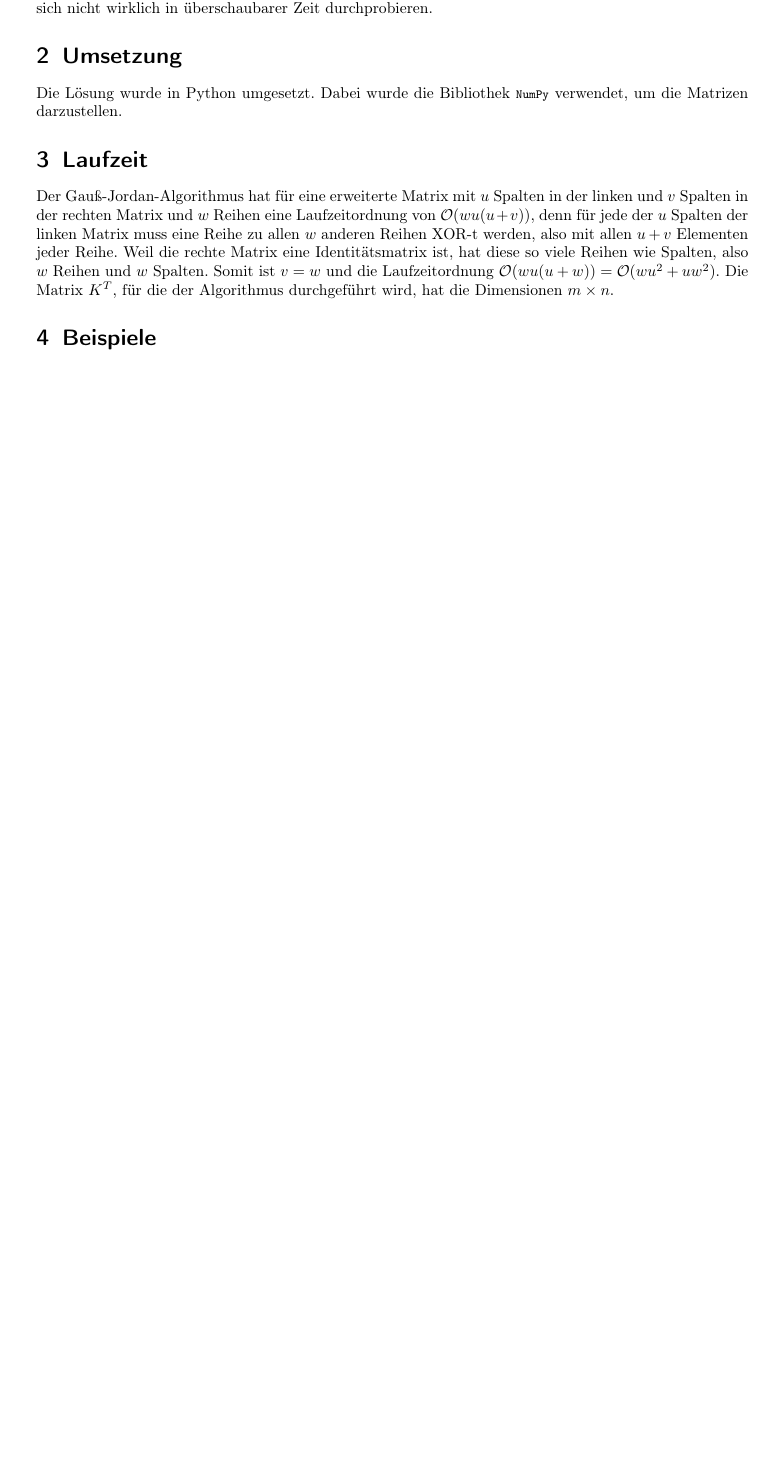
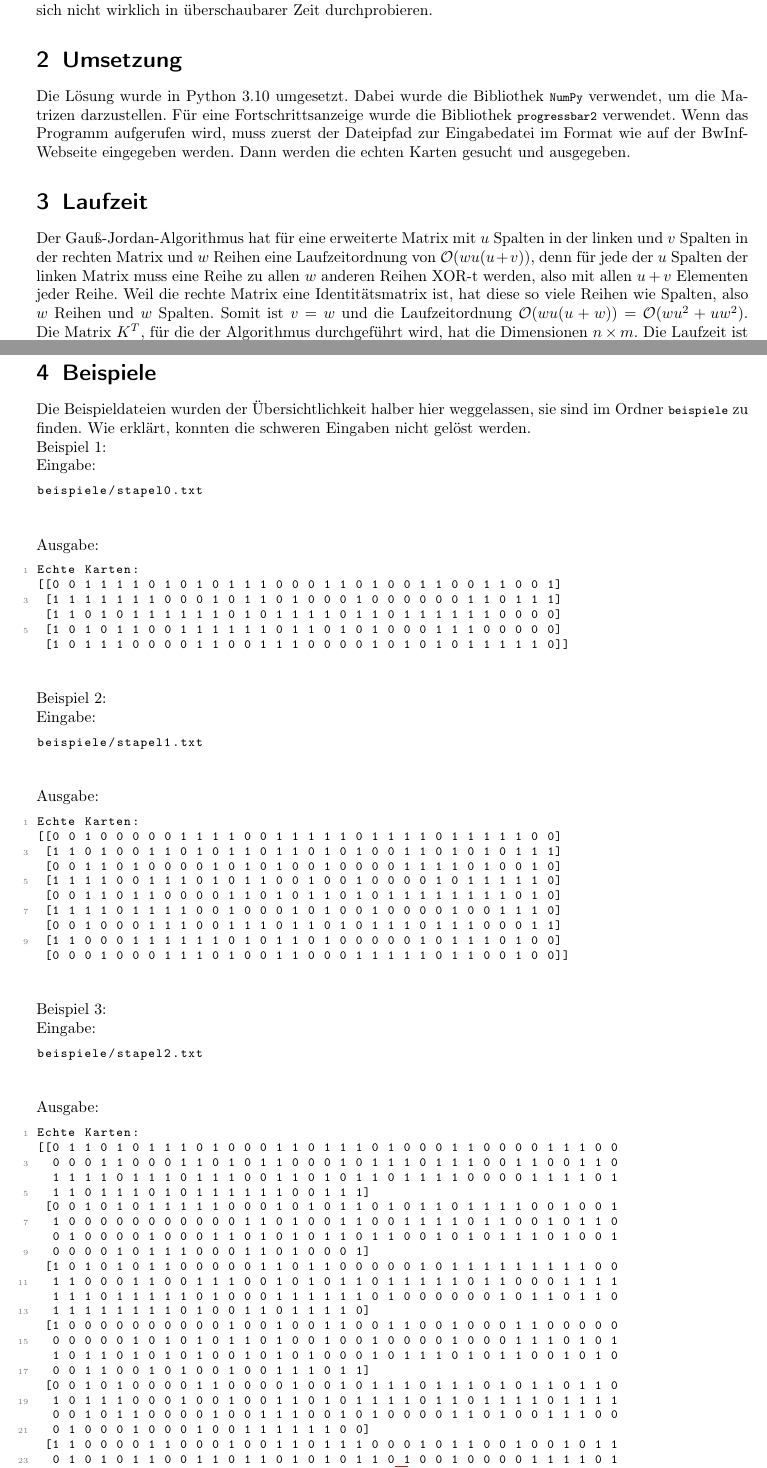
Before and after one commit to phgilde/bwinf40-2, a LaTeX document (zara-zackig/dokumentation.tex): part of page 4 of 5 before the commit and two parts of pages 4 and 5 of 6 after it, the two joined at a grey line, cut so that both start at the same text, the shorter picture padded with empty space. Compiled offline with pdfLaTeX.

Commit message:
laufzeit

```diff
--- a/zara-zackig/dokumentation.tex
+++ b/zara-zackig/dokumentation.tex
@@ -266,8 +266,74 @@ Die richtige Karte für das $s$-te Haus kann gefunden werden, in dem man die Kar
 \\
 Das Verfahren stößt an seine Grenzen, wenn $n>m$ ist. Der Rang von $K^T$ ist dann nämlich höchstens $m$, wodurch der Nullraum $q=n-m$ Basisvektoren hat. Diese Basisvektoren müssen nun nicht zwangsweise einen mit 11 Einsen beinhalten, dieser könnte auch eine Linearkombination der anderen Basisvektoren sein. Wenn das der Fall ist, müsste man alle $2^q$ Kombinationen von Basisvektoren durchprobieren, bis eine davon $11$ Einsen beinhaltet, was für die Beispieleingabe auf der BwInf-Webseite mit $161$ Karten zu je $128$ Bit $2^q=2^{n-m}=2^{161-128}=2^{33}=8.589.934.592$ Kombinationen sind. Diese lassen sich nicht wirklich in überschaubarer Zeit durchprobieren.
 \section{Umsetzung}
-Die Lösung wurde in Python umgesetzt. Dabei wurde die Bibliothek \lstinline|NumPy| verwendet, um die Matrizen darzustellen.
+Die Lösung wurde in Python 3.10 umgesetzt. Dabei wurde die Bibliothek \lstinline|NumPy| verwendet, um die Matrizen darzustellen. Für eine Fortschrittsanzeige wurde die Bibliothek \lstinline|progressbar2| verwendet. Wenn das Programm aufgerufen wird, muss zuerst der Dateipfad zur Eingabedatei im Format wie auf der BwInf-Webseite eingegeben werden. Dann werden die echten Karten gesucht und ausgegeben.
 \section{Laufzeit}
-Der Gauß-Jordan-Algorithmus hat für eine erweiterte Matrix mit $u$ Spalten in der linken und $v$ Spalten in der rechten Matrix und $w$ Reihen eine Laufzeitordnung von $\mathcal{O}(wu(u+v))$, denn für jede der $u$ Spalten der linken Matrix muss eine Reihe zu allen $w$ anderen Reihen XOR-t werden, also mit allen $u+v$ Elementen jeder Reihe. Weil die rechte Matrix eine Identitätsmatrix ist, hat diese so viele Reihen wie Spalten, also $w$ Reihen und $w$ Spalten. Somit ist $v=w$ und die Laufzeitordnung $\mathcal{O}(wu(u+w))=\mathcal{O}(wu^2+uw^2)$. Die Matrix $K^T$, für die der Algorithmus durchgeführt wird, hat die Dimensionen $m \times n$.
+Der Gauß-Jordan-Algorithmus hat für eine erweiterte Matrix mit $u$ Spalten in der linken und $v$ Spalten in der rechten Matrix und $w$ Reihen eine Laufzeitordnung von $\mathcal{O}(wu(u+v))$, denn für jede der $u$ Spalten der linken Matrix muss eine Reihe zu allen $w$ anderen Reihen XOR-t werden, also mit allen $u+v$ Elementen jeder Reihe. Weil die rechte Matrix eine Identitätsmatrix ist, hat diese so viele Reihen wie Spalten, also $w$ Reihen und $w$ Spalten. Somit ist $v=w$ und die Laufzeitordnung $\mathcal{O}(wu(u+w))=\mathcal{O}(wu^2+uw^2)$. Die Matrix $K^T$, für die der Algorithmus durchgeführt wird, hat die Dimensionen $n \times m$. Die Laufzeit ist somit $\mathcal{O}(mn^2+nm^2)$. Wenn keiner der gefundenen Basisvektoren die richtige Anzahl an Einsen enthält, müssen alle $2^q$ Kombinationen durchprobiert werden.
 \section{Beispiele}
-
+Die Beispieldateien wurden der Übersichtlichkeit halber hier weggelassen, sie sind im Ordner \lstinline|beispiele| zu finden. Wie erklärt, konnten die schweren Eingaben nicht gelöst werden.\\
+Beispiel 1: \\
+Eingabe:
+\begin{lstlisting}
+beispiele/stapel0.txt
+\end{lstlisting}
+Ausgabe:
+\begin{lstlisting}
+Echte Karten:
+[[0 0 1 1 1 1 0 1 0 1 0 1 1 1 0 0 0 1 1 0 1 0 0 1 1 0 0 1 1 0 0 1]
+ [1 1 1 1 1 1 1 0 0 0 1 0 1 1 0 1 0 0 0 1 0 0 0 0 0 0 1 1 0 1 1 1]
+ [1 1 0 1 0 1 1 1 1 1 1 0 1 0 1 1 1 1 0 1 1 0 1 1 1 1 1 1 0 0 0 0]
+ [1 0 1 0 1 1 0 0 1 1 1 1 1 1 0 1 1 0 1 0 1 0 0 0 1 1 1 0 0 0 0 0]
+ [1 0 1 1 1 0 0 0 0 1 1 0 0 1 1 1 0 0 0 0 1 0 1 0 1 0 1 1 1 1 1 0]]
+\end{lstlisting}
+Beispiel 2: \\
+Eingabe:
+\begin{lstlisting}
+beispiele/stapel1.txt
+\end{lstlisting}
+Ausgabe:
+\begin{lstlisting}
+Echte Karten:
+[[0 0 1 0 0 0 0 0 1 1 1 1 0 0 1 1 1 1 1 0 1 1 1 1 0 1 1 1 1 1 0 0]
+ [1 1 0 1 0 0 1 1 0 1 0 1 1 0 1 1 0 1 0 1 0 0 1 1 0 1 0 1 0 1 1 1]
+ [0 0 1 1 0 1 0 0 0 0 1 0 1 0 1 0 0 1 0 0 0 0 1 1 1 1 0 1 0 0 1 0]
+ [1 1 1 1 0 0 1 1 1 0 1 0 1 1 0 0 1 0 0 1 0 0 0 0 1 0 1 1 1 1 1 0]
+ [0 0 1 1 0 1 1 0 0 0 0 1 1 0 1 0 1 1 0 1 0 1 1 1 1 1 1 1 1 0 1 0]
+ [1 1 1 1 0 1 1 1 1 0 0 1 0 0 0 1 0 1 0 0 1 0 0 0 0 1 0 0 1 1 1 0]
+ [0 0 1 0 0 0 1 1 1 0 0 1 1 1 0 1 1 0 1 0 1 1 1 0 1 1 1 0 0 0 1 1]
+ [1 1 0 0 0 1 1 1 1 1 1 0 1 0 1 1 0 1 0 0 0 0 0 1 0 1 1 1 0 1 0 0]
+ [0 0 0 1 0 0 0 1 1 1 0 1 0 0 1 1 0 0 0 1 1 1 1 1 0 1 1 0 0 1 0 0]]
+\end{lstlisting}
+Beispiel 3: \\
+Eingabe:
+\begin{lstlisting}
+beispiele/stapel2.txt
+\end{lstlisting}
+Ausgabe:
+\begin{lstlisting}
+Echte Karten:
+[[0 1 1 0 1 0 1 1 1 0 1 0 0 0 1 1 0 1 1 1 0 1 0 0 0 1 1 0 0 0 0 1 1 1 0 0
+  0 0 0 1 1 0 0 0 1 1 0 1 0 1 1 0 0 0 1 0 1 1 1 0 1 1 1 0 0 1 1 0 0 1 1 0
+  1 1 1 1 0 1 1 1 0 1 1 1 0 0 1 1 0 1 0 1 1 0 1 1 1 1 0 0 0 0 1 1 1 1 0 1
+  1 1 0 1 1 1 0 1 0 1 1 1 1 1 1 0 0 1 1 1]
+ [0 0 1 0 1 0 1 1 1 1 1 0 0 0 1 0 1 0 1 1 0 1 0 1 1 0 1 1 1 1 0 0 1 0 0 1
+  1 0 0 0 0 0 0 0 0 0 0 0 1 1 0 1 0 0 1 1 0 0 1 1 1 1 0 1 1 0 0 1 0 1 1 0
+  0 1 0 0 0 0 1 0 0 0 1 1 0 1 0 1 0 1 1 0 1 1 0 0 1 0 1 0 1 1 1 0 1 0 0 1
+  0 0 0 0 1 0 1 1 1 0 0 0 1 1 0 1 0 0 0 1]
+ [1 0 1 0 1 0 1 1 0 0 0 0 0 1 1 0 1 1 0 0 0 0 0 1 0 1 1 1 1 1 1 1 1 1 0 0
+  1 1 0 0 0 1 1 0 0 1 1 1 0 0 1 0 1 0 1 1 0 1 1 1 1 1 0 1 1 0 0 0 1 1 1 1
+  1 1 1 0 1 1 1 1 1 0 1 0 0 0 1 1 1 1 1 1 0 1 0 0 0 0 0 0 1 0 1 1 0 1 1 0
+  1 1 1 1 1 1 1 1 0 1 0 0 1 1 0 1 1 1 1 0]
+ [1 0 0 0 0 0 0 0 0 0 0 1 0 0 1 0 0 1 1 0 0 1 1 0 0 1 0 0 0 1 1 0 0 0 0 0
+  0 0 0 0 0 1 0 1 0 1 0 1 1 0 1 0 0 1 0 0 1 0 0 0 0 1 0 0 0 1 1 1 0 1 0 1
+  1 0 1 1 0 1 0 1 0 1 0 0 1 0 1 0 1 0 0 0 1 0 1 1 1 0 1 0 1 1 0 0 1 0 1 0
+  0 0 1 1 0 0 1 0 1 0 0 1 0 0 1 1 1 0 1 1]
+ [0 0 1 0 1 0 0 0 0 1 1 0 0 0 0 1 0 0 1 0 1 1 1 0 1 1 1 0 1 0 1 1 0 1 1 0
+  1 0 1 1 1 0 0 0 1 0 0 1 0 0 1 1 0 1 0 1 1 1 1 0 1 1 0 1 1 1 1 0 1 1 1 1
+  0 0 1 0 1 1 0 0 0 0 1 0 0 1 1 1 0 0 1 0 1 0 0 0 0 1 1 0 1 0 0 1 1 1 0 0
+  0 1 0 0 0 1 0 0 0 1 0 0 1 1 1 1 1 1 0 0]
+ [1 1 0 0 0 0 1 1 0 0 0 1 0 0 1 1 0 1 1 1 0 0 0 1 0 1 1 0 0 1 0 0 1 0 1 1
+  0 1 0 1 0 1 1 0 0 1 1 0 1 1 0 1 0 1 0 1 1 0 1 0 0 1 0 0 0 0 1 1 1 1 0 1
+  0 0 0 1 0 0 0 1 0 0 1 0 1 0 0 0 0 1 1 0 0 1 0 1 0 1 0 1 0 0 1 0 0 0 1 1
+  0 0 0 1 0 0 0 1 1 0 1 1 1 0 1 0 0 0 0 0]
+ [1 0 1 0 1 1 1 1 1 1 0 0 1 0 0 1 0 0 1 0 1 0 0 1 1 1 1 0 1 1 0 0 0 1 0 0
+  1 1 1 1 1 0 0 0 0 1 0 1 0 1 0 0 1 1 0 0 1 0 0 0 0 1 1 1 1 0 0 0 1 0 0 0
```
Also changed, not shown: zara-zackig/dokumentation.pdf, zara-zackig/dokumentation.tex (19 more changed lines).
